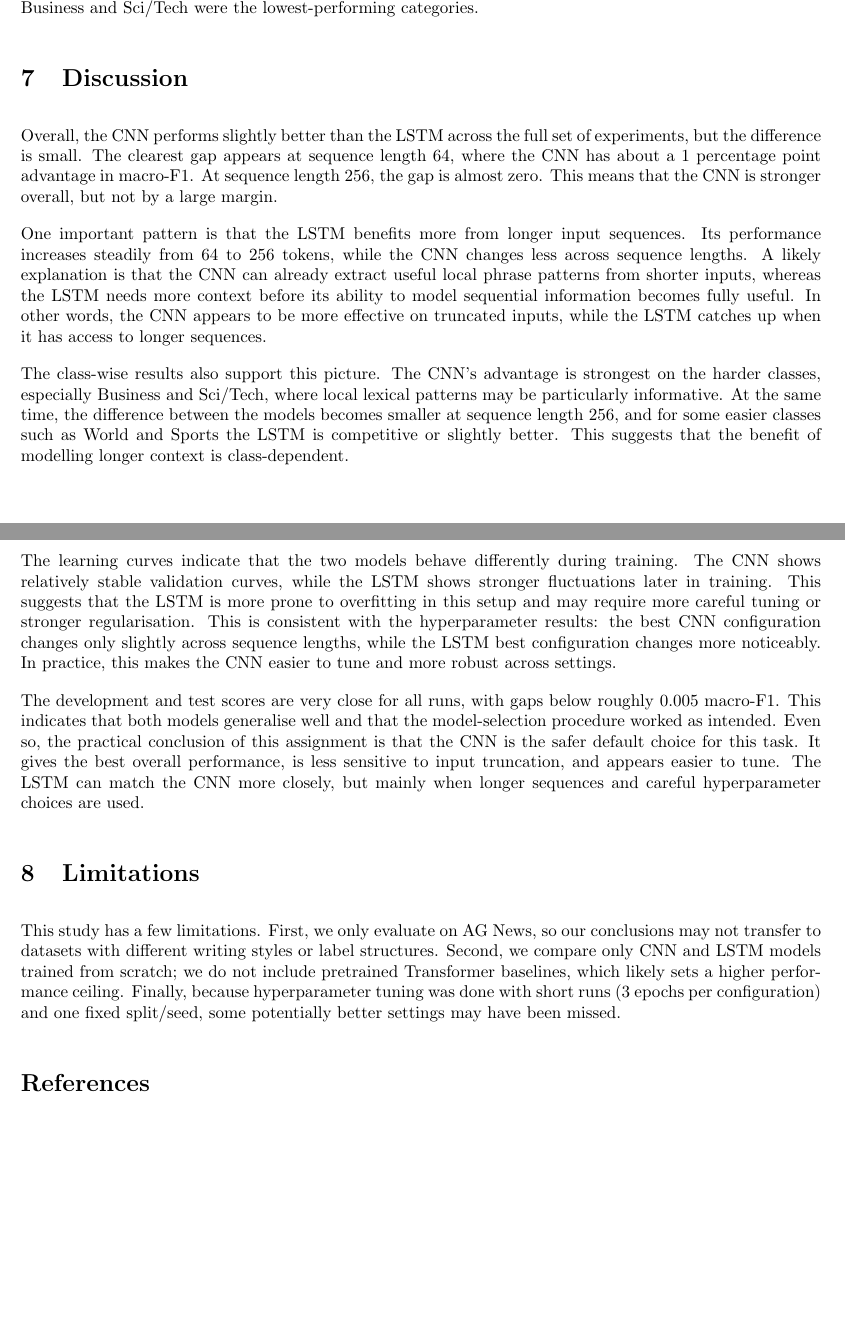
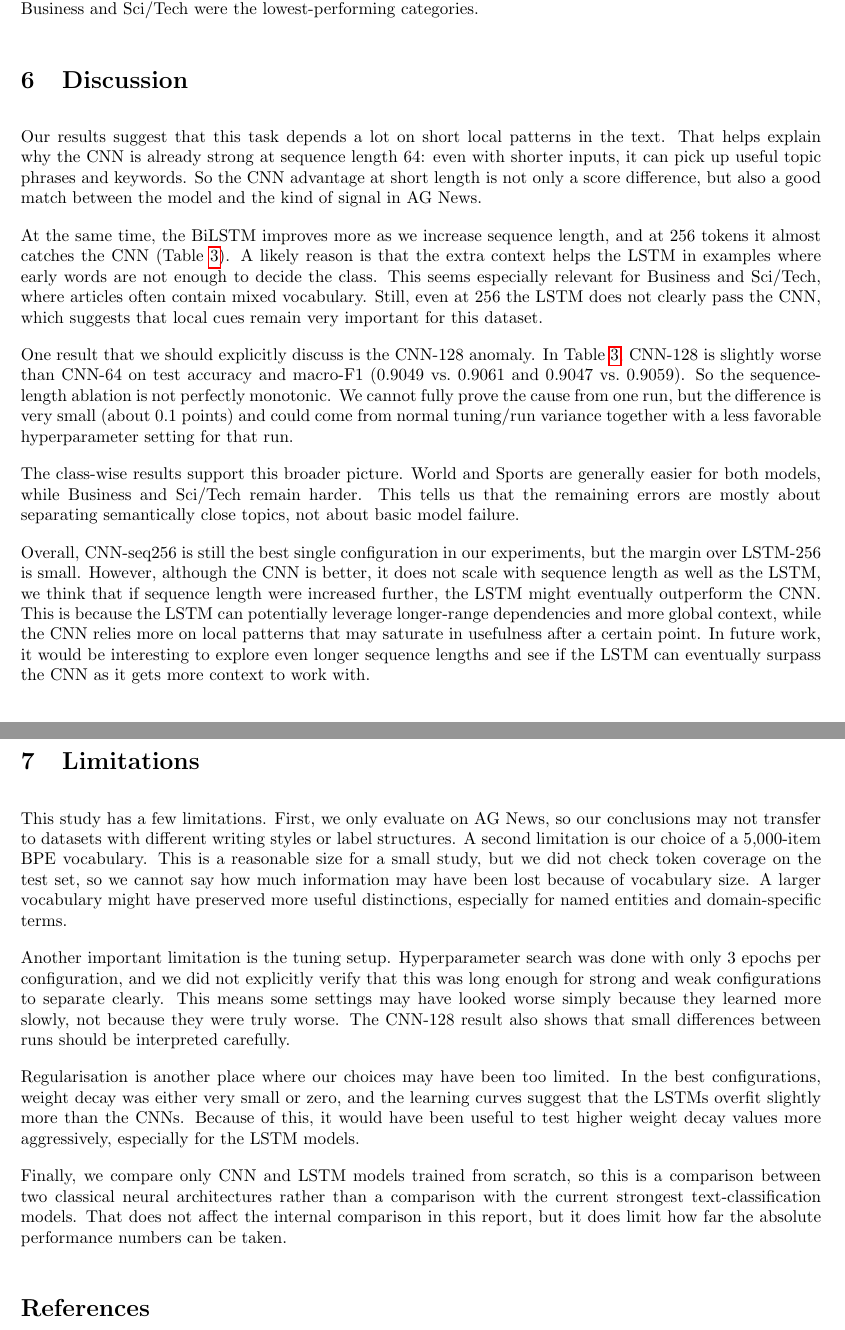
Before and after one commit to ponderingpenguins/natural-language-processing, a LaTeX problem sheet (assignment2/report/nlp_2.tex, which reads assignment2/report/sections/6_discussion.tex, assignment2/report/sections/7_limitations.tex): two parts of pages 7 and 8 of 24, joined at a grey line, cut so that both start at the same text, the shorter picture padded with empty space. Compiled offline with pdfLaTeX.

Commit message:
first draft finished

```diff
--- a/assignment2/report/sections/6_discussion.tex
+++ b/assignment2/report/sections/6_discussion.tex
@@ -1,9 +1,9 @@
-Overall, the CNN performs slightly better than the LSTM across the full set of experiments, but the difference is small. The clearest gap appears at sequence length 64, where the CNN has about a 1 percentage point advantage in macro-F1. At sequence length 256, the gap is almost zero. This means that the CNN is stronger overall, but not by a large margin.
+Our results suggest that this task depends a lot on short local patterns in the text. That helps explain why the CNN is already strong at sequence length 64: even with shorter inputs, it can pick up useful topic phrases and keywords. So the CNN advantage at short length is not only a score difference, but also a good match between the model and the kind of signal in AG News.
 
-One important pattern is that the LSTM benefits more from longer input sequences. Its performance increases steadily from 64 to 256 tokens, while the CNN changes less across sequence lengths. A likely explanation is that the CNN can already extract useful local phrase patterns from shorter inputs, whereas the LSTM needs more context before its ability to model sequential information becomes fully useful. In other words, the CNN appears to be more effective on truncated inputs, while the LSTM catches up when it has access to longer sequences.
+At the same time, the BiLSTM improves more as we increase sequence length, and at 256 tokens it almost catches the CNN (Table~\ref{tab:test_results}). A likely reason is that the extra context helps the LSTM in examples where early words are not enough to decide the class. This seems especially relevant for Business and Sci/Tech, where articles often contain mixed vocabulary. Still, even at 256 the LSTM does not clearly pass the CNN, which suggests that local cues remain very important for this dataset.
 
-The class-wise results also support this picture. The CNN's advantage is strongest on the harder classes, especially Business and Sci/Tech, where local lexical patterns may be particularly informative. At the same time, the difference between the models becomes smaller at sequence length 256, and for some easier classes such as World and Sports the LSTM is competitive or slightly better. This suggests that the benefit of modelling longer context is class-dependent.
+One result that we should explicitly discuss is the CNN-128 anomaly. In Table~\ref{tab:test_results}, CNN-128 is slightly worse than CNN-64 on test accuracy and macro-F1 (0.9049 vs.~0.9061 and 0.9047 vs.~0.9059). So the sequence-length ablation is not perfectly monotonic. We cannot fully prove the cause from one run, but the difference is very small (about 0.1 points) and could come from normal tuning/run variance together with a less favorable hyperparameter setting for that run.
 
-The learning curves indicate that the two models behave differently during training. The CNN shows relatively stable validation curves, while the LSTM shows stronger fluctuations later in training. This suggests that the LSTM is more prone to overfitting in this setup and may require more careful tuning or stronger regularisation. This is consistent with the hyperparameter results: the best CNN configuration changes only slightly across sequence lengths, while the LSTM best configuration changes more noticeably. In practice, this makes the CNN easier to tune and more robust across settings.
+The class-wise results support this broader picture. World and Sports are generally easier for both models, while Business and Sci/Tech remain harder. This tells us that the remaining errors are mostly about separating semantically close topics, not about basic model failure.
 
-The development and test scores are very close for all runs, with gaps below roughly 0.005 macro-F1. This indicates that both models generalise well and that the model-selection procedure worked as intended. Even so, the practical conclusion of this assignment is that the CNN is the safer default choice for this task. It gives the best overall performance, is less sensitive to input truncation, and appears easier to tune. The LSTM can match the CNN more closely, but mainly when longer sequences and careful hyperparameter choices are used.
+Overall, CNN-seq256 is still the best single configuration in our experiments, but the margin over LSTM-256 is small. However, although the CNN is better, it does not scale with sequence length as well as the LSTM, we think that if sequence length were increased further, the LSTM might eventually outperform the CNN. This is because the LSTM can potentially leverage longer-range dependencies and more global context, while the CNN relies more on local patterns that may saturate in usefulness after a certain point. In future work, it would be interesting to explore even longer sequence lengths and see if the LSTM can eventually surpass the CNN as it gets more context to work with.
--- a/assignment2/report/sections/7_limitations.tex
+++ b/assignment2/report/sections/7_limitations.tex
@@ -1 +1,7 @@
-This study has a few limitations. First, we only evaluate on AG News, so our conclusions may not transfer to datasets with different writing styles or label structures. Second, we compare only CNN and LSTM models trained from scratch; we do not include pretrained Transformer baselines, which likely sets a higher performance ceiling. Finally, because hyperparameter tuning was done with short runs (3 epochs per configuration) and one fixed split/seed, some potentially better settings may have been missed.
+This study has a few limitations. First, we only evaluate on AG News, so our conclusions may not transfer to datasets with different writing styles or label structures. A second limitation is our choice of a 5{,}000-item BPE vocabulary. This is a reasonable size for a small study, but we did not check token coverage on the test set, so we cannot say how much information may have been lost because of vocabulary size. A larger vocabulary might have preserved more useful distinctions, especially for named entities and domain-specific terms.
+
+Another important limitation is the tuning setup. Hyperparameter search was done with only 3 epochs per configuration, and we did not explicitly verify that this was long enough for strong and weak configurations to separate clearly. This means some settings may have looked worse simply because they learned more slowly, not because they were truly worse. The CNN-128 result also shows that small differences between runs should be interpreted carefully.
+
+Regularisation is another place where our choices may have been too limited. In the best configurations, weight decay was either very small or zero, and the learning curves suggest that the LSTMs overfit slightly more than the CNNs. Because of this, it would have been useful to test higher weight decay values more aggressively, especially for the LSTM models.
+
+Finally, we compare only CNN and LSTM models trained from scratch, so this is a comparison between two classical neural architectures rather than a comparison with the current strongest text-classification models. That does not affect the internal comparison in this report, but it does limit how far the absolute performance numbers can be taken.
```
Also changed, not shown: assignment2/report/nlp_2.tex (+1 -0 lines), assignment2/report/sections/4_results.tex (+0 -2 lines), assignment2/report/nlp_2.pdf.
